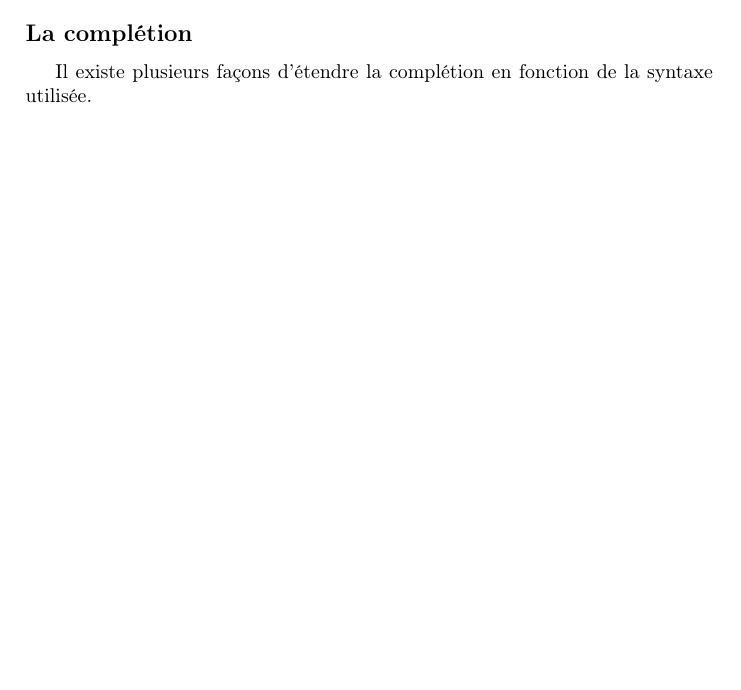
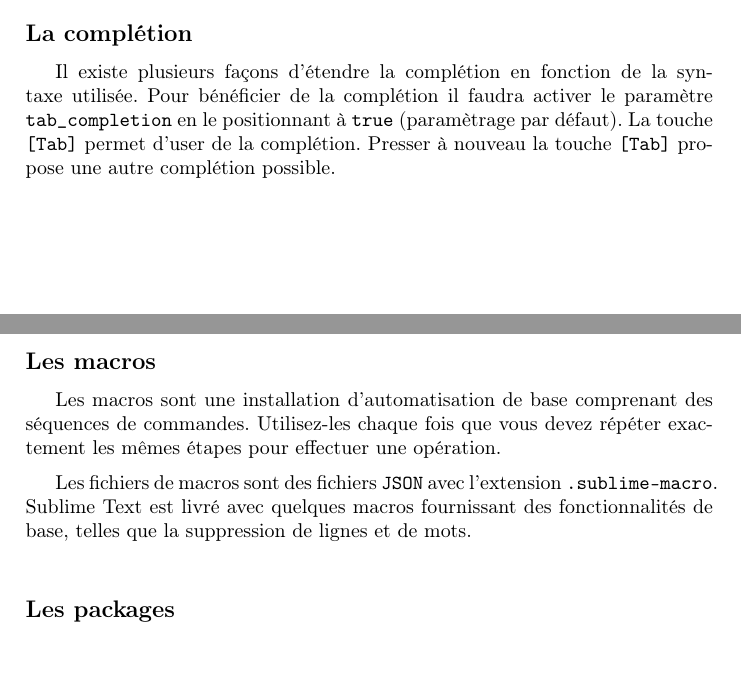
Before and after one commit to Krystof2so/ST3-FR-Documentation, a LaTeX document (Projet_docFR_ST3/doc_fr.tex): part of page 6 of 6 before the commit and two parts of pages 6 and 7 of 7 after it, the two joined at a grey line, cut so that both start at the same text, the shorter picture padded with empty space. Compiled offline with pdfLaTeX.

Commit message:
Complétion & Macros

```diff
--- a/Projet_docFR_ST3/doc_fr.tex
+++ b/Projet_docFR_ST3/doc_fr.tex
@@ -360,7 +361,24 @@ La palette de commandes est alimentée par des entrées dans les fichiers du
 
- \subsection*{La complétion}
+\subsection*{La complétion}
 Il existe plusieurs façons d'étendre la complétion en fonction de la syntaxe
-utilisée.
+utilisée. Pour bénéficier de la complétion il faudra activer le paramètre
+\texttt{tab\_completion} en le positionnant à \texttt{true} (paramètrage par
+défaut). La touche \texttt{[Tab]} permet d'user de la complétion. Presser à
+nouveau la touche \texttt{[Tab]} propose une autre complétion possible.
+\bigskip
 
+\subsection*{Les macros}
+Les macros sont une installation d'automatisation de base comprenant des
+séquences de commandes. Utilisez-les chaque fois que vous devez répéter
+exactement les mêmes étapes pour effectuer une opération.
+\medskip
+
+Les fichiers de macros sont des fichiers \texttt{JSON} avec l'extension
+\texttt{.sublime-macro}. Sublime Text est livré avec quelques macros
+fournissant des fonctionnalités de base, telles que la suppression de lignes et
+de mots.
+\bigskip
+
+\subsection*{Les packages}
 
 \end{document}
```
Also changed, not shown: Projet_docFR_ST3/doc_fr.pdf, Projet_docFR_ST3/doc_fr.tex (1 more changed lines), 2 other files.
